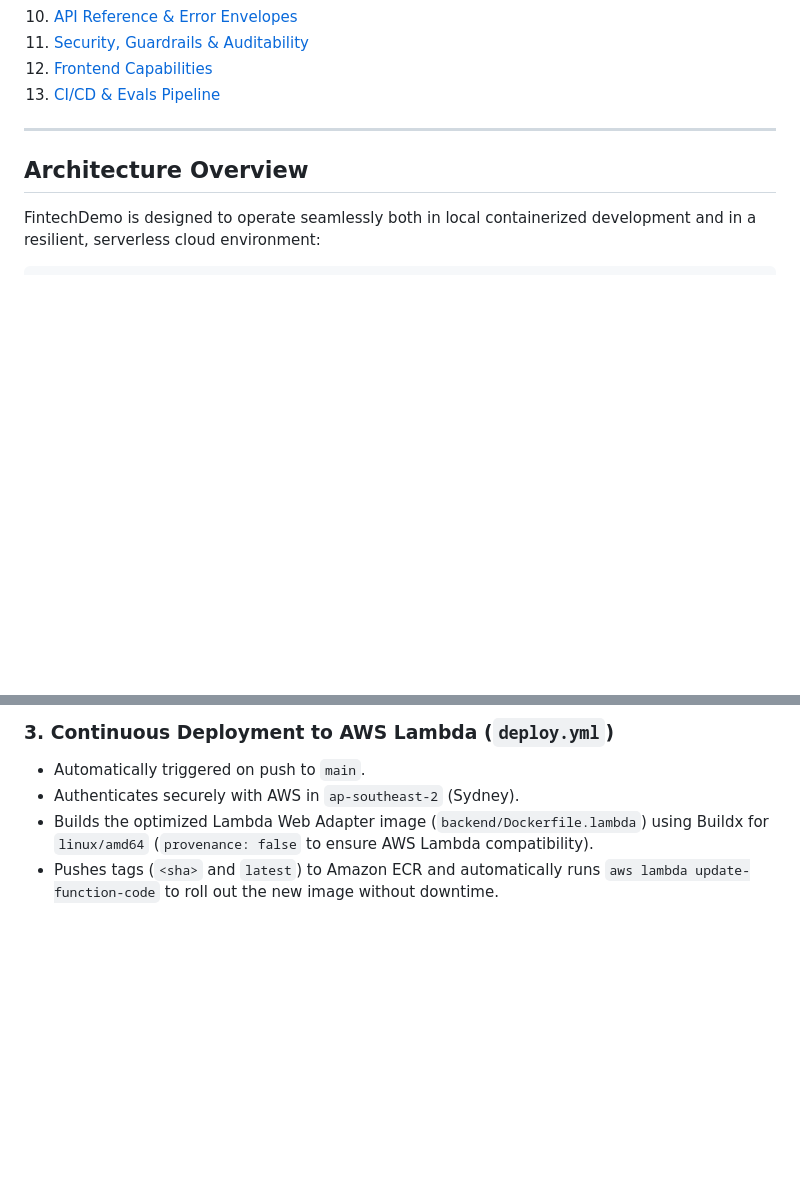
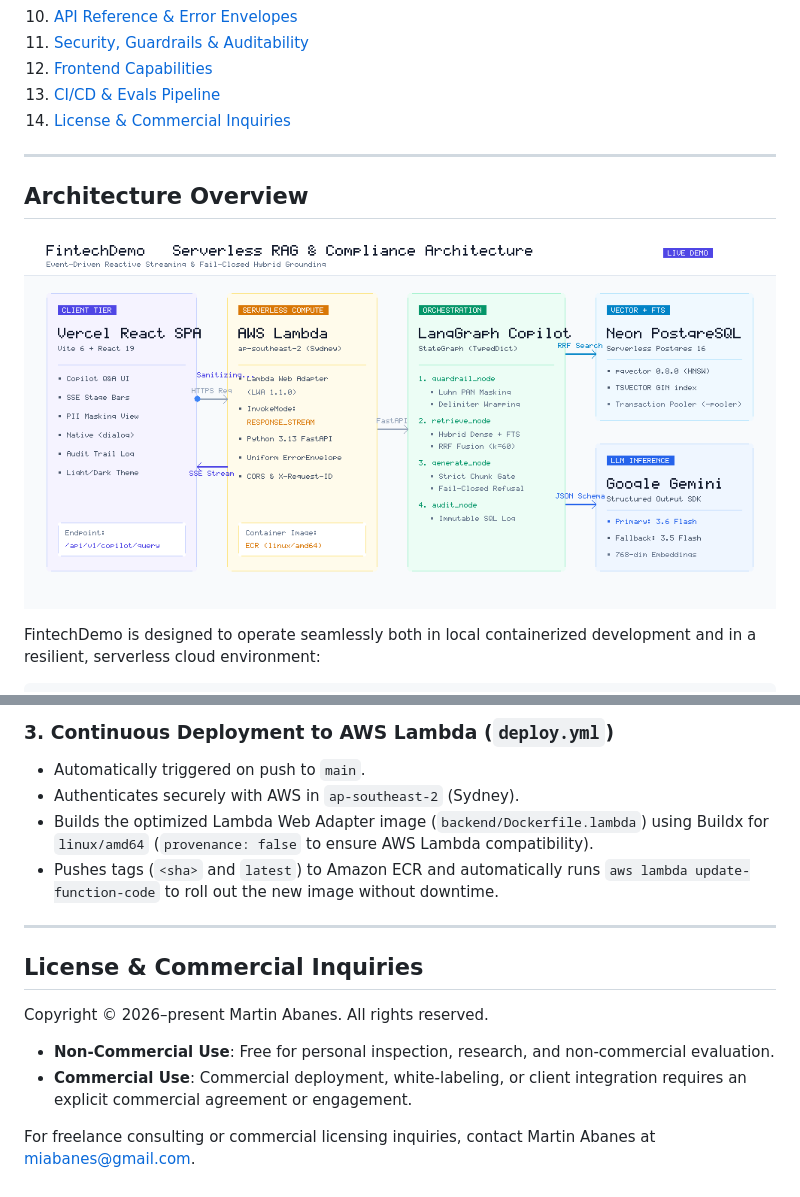
Before and after one commit to jun-gh/fintech-advisor, a Markdown page: README.md, 2 parts joined by grey strips. Drawn GitHub-style; pictures changed too: architecture.gif (added); blank space fills up the shorter version.

Commit message:
docs: add license and commercial inquiries section to README

```diff
--- a/README.md
+++ b/README.md
@@ -23,10 +23,13 @@ Designed as an end-to-end reference architecture for regulated financial technol
 11. [Security, Guardrails & Auditability](#security-guardrails--auditability)
 12. [Frontend Capabilities](#frontend-capabilities)
 13. [CI/CD & Evals Pipeline](#cicd--evals-pipeline)
+14. [License & Commercial Inquiries](#license--commercial-inquiries)
 
 ---
 
 ## Architecture Overview
+
+![FintechDemo Serverless Architecture](architecture.gif)
 
 FintechDemo is designed to operate seamlessly both in local containerized development and in a resilient, serverless cloud environment:
 
@@ -456,3 +459,14 @@ Merge to main ───────► [.github/workflows/deploy.yml]
 - Authenticates securely with AWS in `ap-southeast-2` (Sydney).
 - Builds the optimized Lambda Web Adapter image (`backend/Dockerfile.lambda`) using Buildx for `linux/amd64` (`provenance: false` to ensure AWS Lambda compatibility).
 - Pushes tags (`<sha>` and `latest`) to Amazon ECR and automatically runs `aws lambda update-function-code` to roll out the new image without downtime.
+
+---
+
+## License & Commercial Inquiries
+
+Copyright © 2026–present Martin Abanes. All rights reserved.
+
+- **Non-Commercial Use**: Free for personal inspection, research, and non-commercial evaluation.
+- **Commercial Use**: Commercial deployment, white-labeling, or client integration requires an explicit commercial agreement or engagement.
+
+For freelance consulting or commercial licensing inquiries, contact Martin Abanes at [miabanes@gmail.com](mailto:miabanes@gmail.com).
```
Also changed, not shown: docs/architecture.gif (added), 3 other files.
